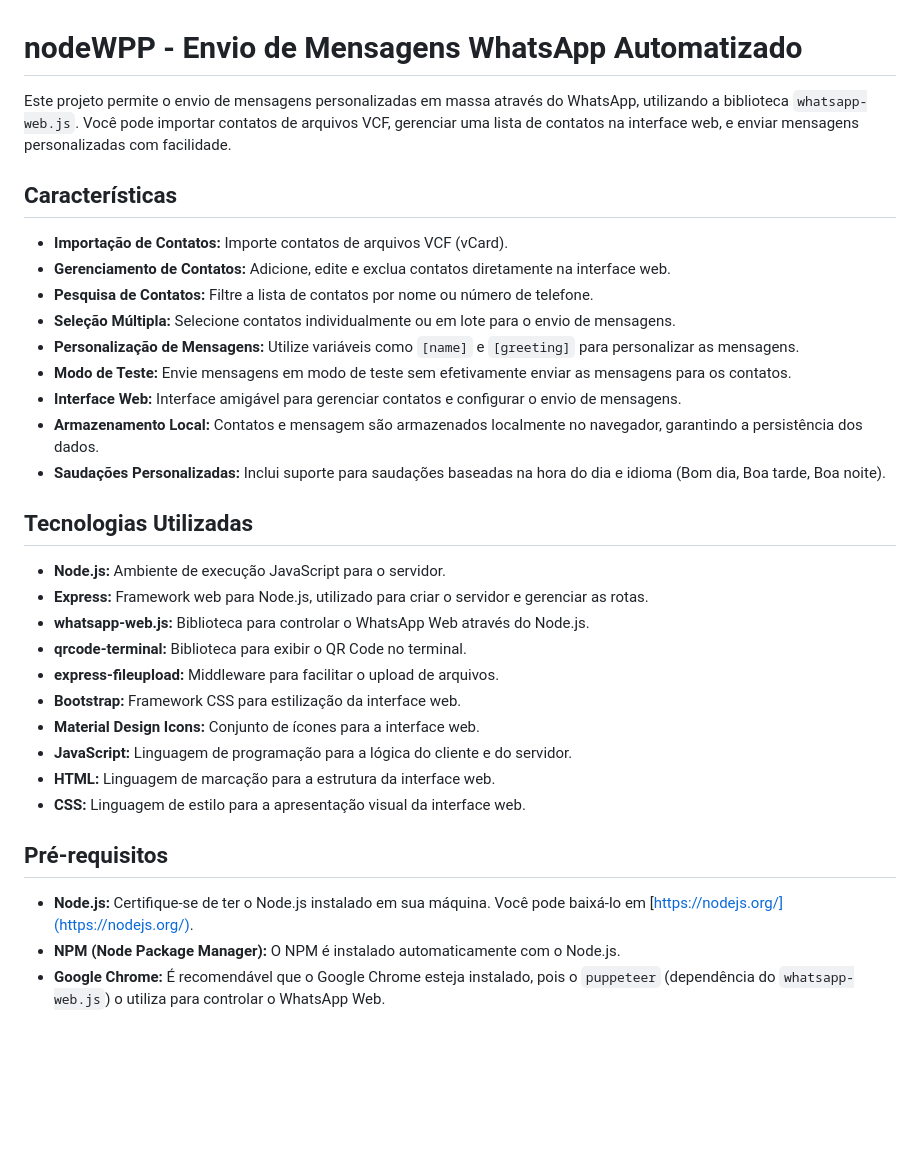
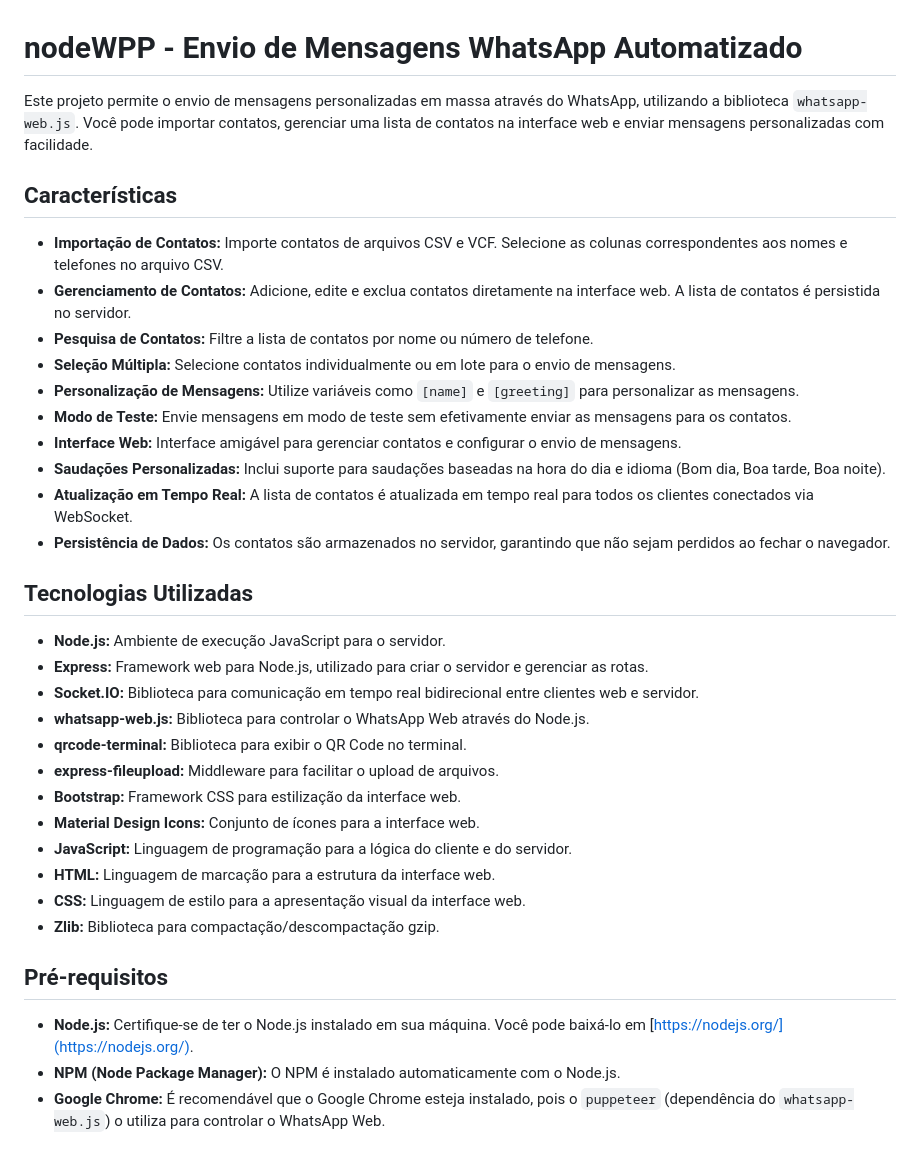
Before and after one commit to WillGolden80742/nodeWPP, a Markdown page: README.md, the part around the change printed below. Rendered like a GitHub page; blank space fills up the shorter version.

```diff
--- a/README.md
+++ b/README.md
@@ -1,23 +1,25 @@
 # nodeWPP - Envio de Mensagens WhatsApp Automatizado
 
-Este projeto permite o envio de mensagens personalizadas em massa através do WhatsApp, utilizando a biblioteca `whatsapp-web.js`.  Você pode importar contatos de arquivos VCF, gerenciar uma lista de contatos na interface web, e enviar mensagens personalizadas com facilidade.
+Este projeto permite o envio de mensagens personalizadas em massa através do WhatsApp, utilizando a biblioteca `whatsapp-web.js`. Você pode importar contatos, gerenciar uma lista de contatos na interface web e enviar mensagens personalizadas com facilidade.
 
 ## Características
 
-*   **Importação de Contatos:** Importe contatos de arquivos VCF (vCard).
-*   **Gerenciamento de Contatos:** Adicione, edite e exclua contatos diretamente na interface web.
+*   **Importação de Contatos:** Importe contatos de arquivos CSV e VCF. Selecione as colunas correspondentes aos nomes e telefones no arquivo CSV.
+*   **Gerenciamento de Contatos:** Adicione, edite e exclua contatos diretamente na interface web. A lista de contatos é persistida no servidor.
 *   **Pesquisa de Contatos:** Filtre a lista de contatos por nome ou número de telefone.
 *   **Seleção Múltipla:** Selecione contatos individualmente ou em lote para o envio de mensagens.
 *   **Personalização de Mensagens:** Utilize variáveis como `[name]` e `[greeting]` para personalizar as mensagens.
 *   **Modo de Teste:** Envie mensagens em modo de teste sem efetivamente enviar as mensagens para os contatos.
 *   **Interface Web:** Interface amigável para gerenciar contatos e configurar o envio de mensagens.
-*   **Armazenamento Local:** Contatos e mensagem são armazenados localmente no navegador, garantindo a persistência dos dados.
 *   **Saudações Personalizadas:** Inclui suporte para saudações baseadas na hora do dia e idioma (Bom dia, Boa tarde, Boa noite).
+*   **Atualização em Tempo Real:** A lista de contatos é atualizada em tempo real para todos os clientes conectados via WebSocket.
+*   **Persistência de Dados:** Os contatos são armazenados no servidor, garantindo que não sejam perdidos ao fechar o navegador.
 
 ## Tecnologias Utilizadas
 
 *   **Node.js:** Ambiente de execução JavaScript para o servidor.
 *   **Express:** Framework web para Node.js, utilizado para criar o servidor e gerenciar as rotas.
+*   **Socket.IO:** Biblioteca para comunicação em tempo real bidirecional entre clientes web e servidor.
 *   **whatsapp-web.js:** Biblioteca para controlar o WhatsApp Web através do Node.js.
 *   **qrcode-terminal:** Biblioteca para exibir o QR Code no terminal.
 *   **express-fileupload:** Middleware para facilitar o upload de arquivos.
@@ -26,10 +28,11 @@ Este projeto permite o envio de mensagens personalizadas em massa através do Wh
 *   **JavaScript:** Linguagem de programação para a lógica do cliente e do servidor.
 *   **HTML:** Linguagem de marcação para a estrutura da interface web.
 *   **CSS:** Linguagem de estilo para a apresentação visual da interface web.
+*   **Zlib:** Biblioteca para compactação/descompactação gzip.
 
 ## Pré-requisitos
 
-*   **Node.js:** Certifique-se de ter o Node.js instalado em sua máquina.  Você pode baixá-lo em [https://nodejs.org/](https://nodejs.org/).
+*   **Node.js:** Certifique-se de ter o Node.js instalado em sua máquina. Você pode baixá-lo em [https://nodejs.org/](https://nodejs.org/).
 *   **NPM (Node Package Manager):** O NPM é instalado automaticamente com o Node.js.
 *   **Google Chrome:** É recomendável que o Google Chrome esteja instalado, pois o `puppeteer` (dependência do `whatsapp-web.js`) o utiliza para controlar o WhatsApp Web.
 
```
Also changed, not shown: other parts of README.md (+7 -6 lines).
